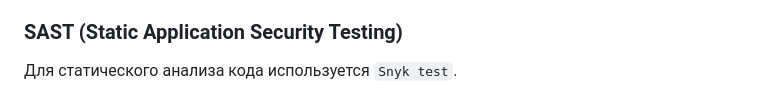
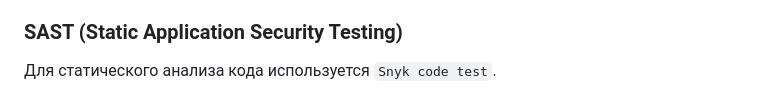
Before and after one commit to k4rtowka/infobez-lab1, a Markdown page: README.md, the part around the change. Rendered like a GitHub page.

```diff
--- a/README.md
+++ b/README.md
@@ -166,7 +166,7 @@ const isValid = await bcrypt.compare(password, hash);
 
 ### SAST (Static Application Security Testing)
 
-Для статического анализа кода используется `Snyk test`.
+Для статического анализа кода используется `Snyk code test`.
 
 ![SAST Report](docs/SAST_report.png)
 
```
